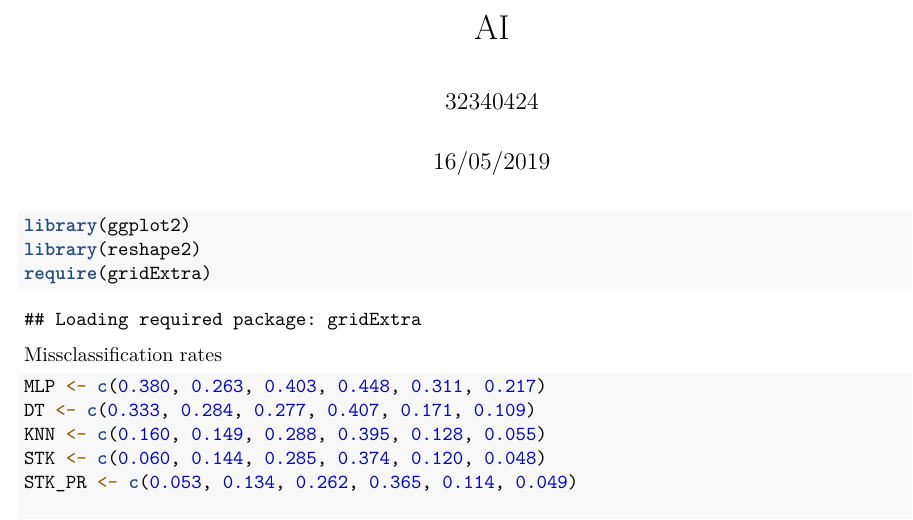
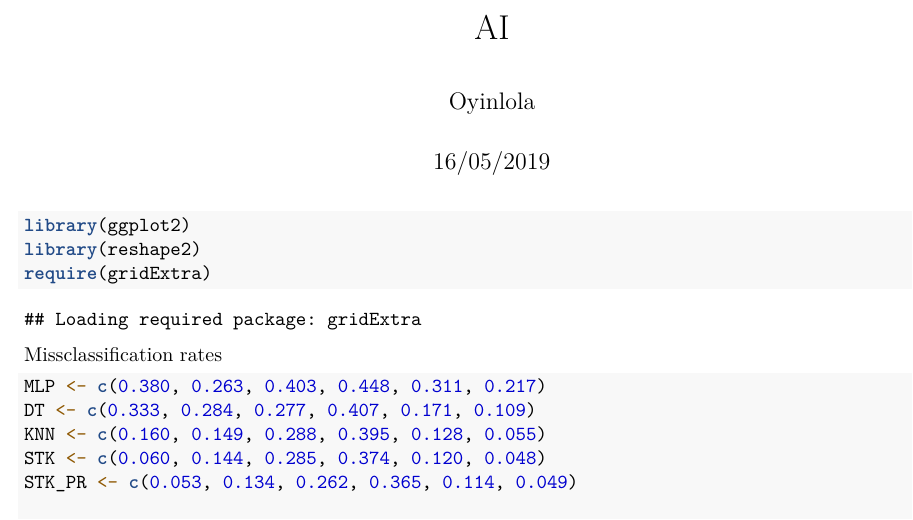
Before and after one commit to BabafemiOyinlola/Stacked-Generalization, an R Markdown document (plots.Rmd): part of page 1 of 6, cut so that both start at the same text. Rendered offline with R 4.5, knitr and Pandoc, then LaTeX, with nearby package versions.

Commit message:
Update plots.Rmd

```diff
--- a/plots.Rmd
+++ b/plots.Rmd
@@ -1,6 +1,6 @@
 ---
 title: "AI"
-author: '32340424'
+author: 'Oyinlola'
 date: "16/05/2019"
 output: pdf_document
 ---
```
